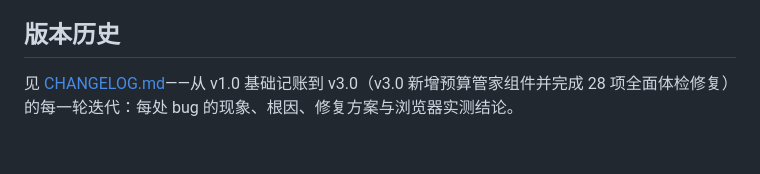
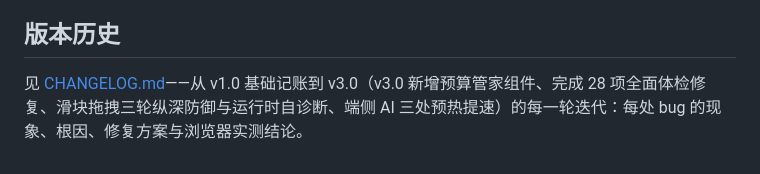
Before and after one commit to wangnichen/sui-yin-ji, a Markdown page: README.md, the part around the change. Rendered like a GitHub page.

Commit message:
docs：README 版本历史补三轮滑块防御与 AI 预热

```diff
--- a/README.md
+++ b/README.md
@@ -141,4 +141,4 @@ OCR / LLM 模型文件体积较大，不入 git 仓库（.gitignore 已排除）
 
 ## 版本历史
 
-见 [CHANGELOG.md](CHANGELOG.md)——从 v1.0 基础记账到 v3.0（v3.0 新增预算管家组件并完成 28 项全面体检修复）的每一轮迭代：每处 bug 的现象、根因、修复方案与浏览器实测结论。
+见 [CHANGELOG.md](CHANGELOG.md)——从 v1.0 基础记账到 v3.0（v3.0 新增预算管家组件、完成 28 项全面体检修复、滑块拖拽三轮纵深防御与运行时自诊断、端侧 AI 三处预热提速）的每一轮迭代：每处 bug 的现象、根因、修复方案与浏览器实测结论。
```
